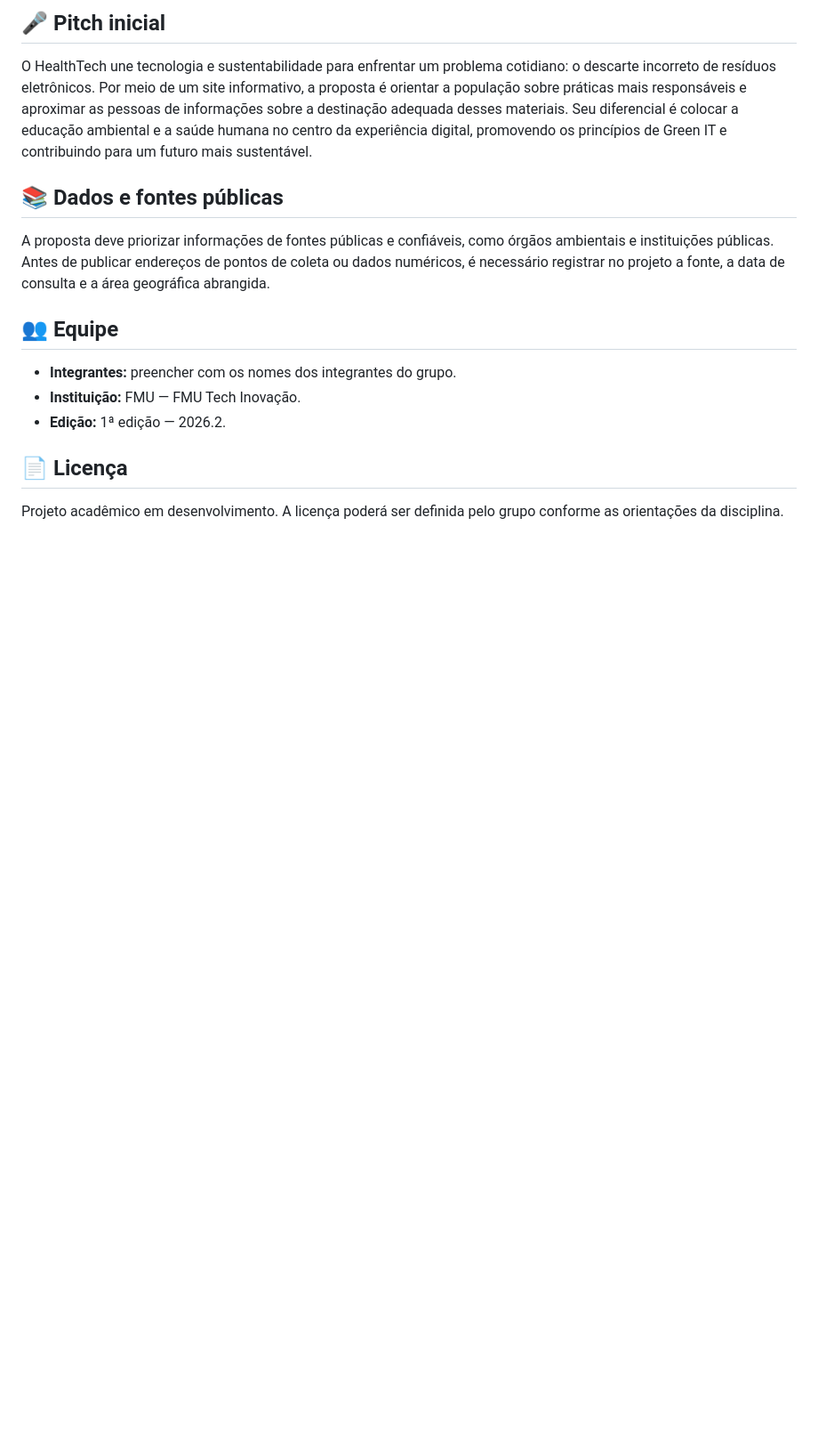
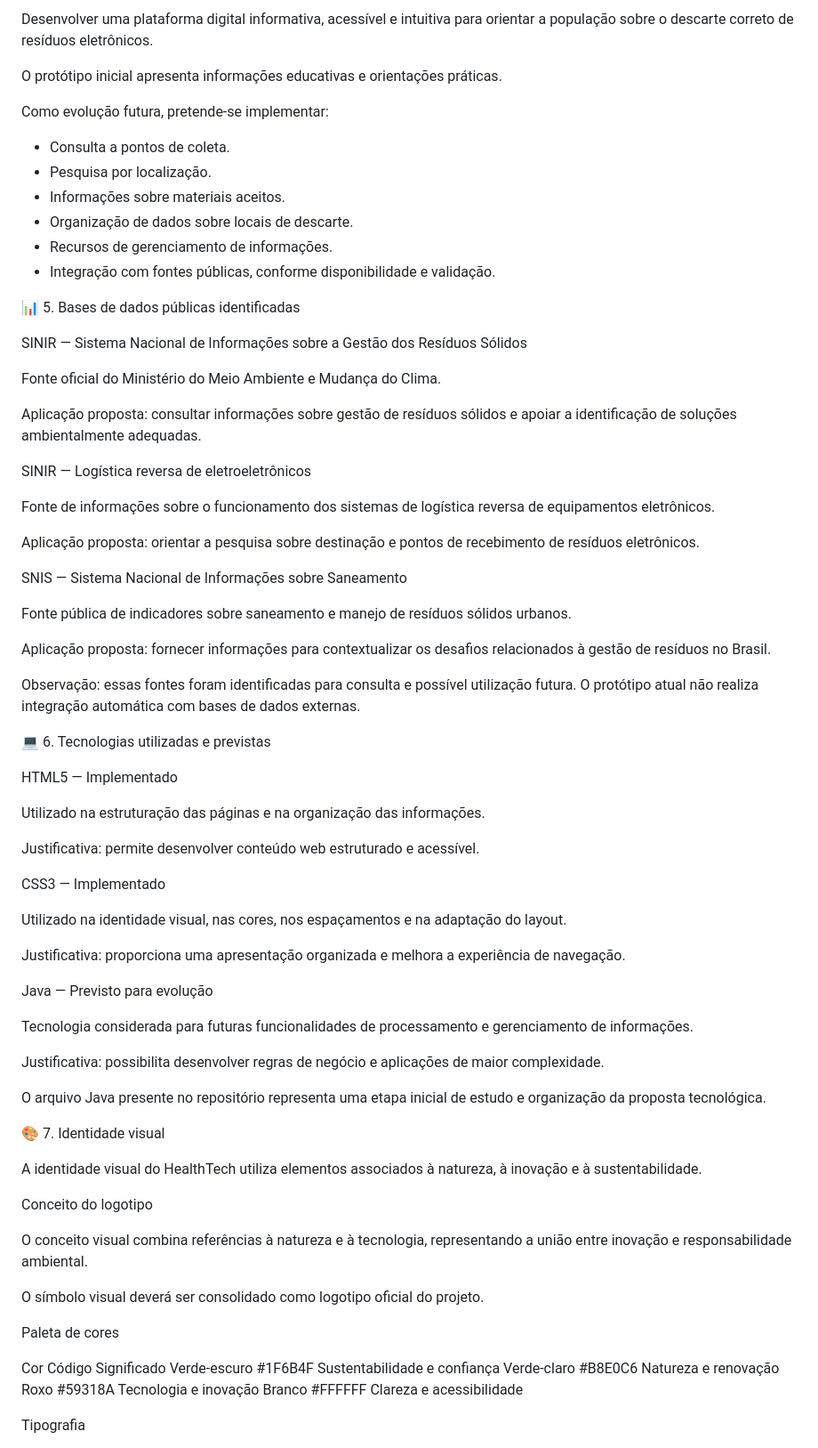
Before and after one commit to stephanysaantoos21-boop/HealthTech, a Markdown page: README.md, the part around one of its changes. Shown at 89% size. GitHub-like rendering; blank space fills up the shorter version.

```diff
--- a/README.md
+++ b/README.md
@@ -63,14 +44,78 @@ HealthTech/
 
-## 🎤 Pitch inicial
-O HealthTech une tecnologia e sustentabilidade para enfrentar um problema cotidiano: o descarte incorreto de resíduos eletrônicos. Por meio de um site informativo, a proposta é orientar a população sobre práticas mais responsáveis e aproximar as pessoas de informações sobre a destinação adequada desses materiais. Seu diferencial é colocar a educação ambiental e a saúde humana no centro da experiência digital, promovendo os princípios de Green IT e contribuindo para um futuro mais sustentável.
+Desenvolver uma plataforma digital informativa, acessível e intuitiva para orientar a população sobre o descarte correto de resíduos eletrônicos.
 
-## 📚 Dados e fontes públicas
-A proposta deve priorizar informações de fontes públicas e confiáveis, como órgãos ambientais e instituições públicas. Antes de publicar endereços de pontos de coleta ou dados numéricos, é necessário registrar no projeto a fonte, a data de consulta e a área geográfica abrangida.
+O protótipo inicial apresenta informações educativas e orientações práticas.
 
-## 👥 Equipe
-- **Integrantes:** preencher com os nomes dos integrantes do grupo.
-- **Instituição:** FMU — FMU Tech Inovação.
-- **Edição:** 1ª edição — 2026.2.
+Como evolução futura, pretende-se implementar:
 
-## 📄 Licença
-Projeto acadêmico em desenvolvimento. A licença poderá ser definida pelo grupo conforme as orientações da disciplina.
+* Consulta a pontos de coleta.
+* Pesquisa por localização.
+* Informações sobre materiais aceitos.
+* Organização de dados sobre locais de descarte.
+* Recursos de gerenciamento de informações.
+* Integração com fontes públicas, conforme disponibilidade e validação.
+
+📊 5. Bases de dados públicas identificadas
+
+SINIR — Sistema Nacional de Informações sobre a Gestão dos Resíduos Sólidos
+
+Fonte oficial do Ministério do Meio Ambiente e Mudança do Clima.
+
+Aplicação proposta: consultar informações sobre gestão de resíduos sólidos e apoiar a identificação de soluções ambientalmente adequadas.
+
+SINIR — Logística reversa de eletroeletrônicos
+
+Fonte de informações sobre o funcionamento dos sistemas de logística reversa de equipamentos eletrônicos.
+
+Aplicação proposta: orientar a pesquisa sobre destinação e pontos de recebimento de resíduos eletrônicos.
+
+SNIS — Sistema Nacional de Informações sobre Saneamento
+
+Fonte pública de indicadores sobre saneamento e manejo de resíduos sólidos urbanos.
+
+Aplicação proposta: fornecer informações para contextualizar os desafios relacionados à gestão de resíduos no Brasil.
+
+Observação: essas fontes foram identificadas para consulta e possível utilização futura. O protótipo atual não realiza integração automática com bases de dados externas.
+
+💻 6. Tecnologias utilizadas e previstas
+
+HTML5 — Implementado
+
+Utilizado na estruturação das páginas e na organização das informações.
+
+Justificativa: permite desenvolver conteúdo web estruturado e acessível.
+
+CSS3 — Implementado
+
+Utilizado na identidade visual, nas cores, nos espaçamentos e na adaptação do layout.
+
+Justificativa: proporciona uma apresentação organizada e melhora a experiência de navegação.
+
+Java — Previsto para evolução
+
+Tecnologia considerada para futuras funcionalidades de processamento e gerenciamento de informações.
+
+Justificativa: possibilita desenvolver regras de negócio e aplicações de maior complexidade.
+
+O arquivo Java presente no repositório representa uma etapa inicial de estudo e organização da proposta tecnológica.
+
+🎨 7. Identidade visual
+
+A identidade visual do HealthTech utiliza elementos associados à natureza, à inovação e à sustentabilidade.
+
+Conceito do logotipo
+
+O conceito visual combina referências à natureza e à tecnologia, representando a união entre inovação e responsabilidade ambiental.
+
+O símbolo visual deverá ser consolidado como logotipo oficial do projeto.
+
+Paleta de cores
+
+Cor	Código	Significado
+Verde-escuro	#1F6B4F	Sustentabilidade e confiança
+Verde-claro	#B8E0C6	Natureza e renovação
+Roxo	#59318A	Tecnologia e inovação
+Branco	#FFFFFF	Clareza e acessibilidade
+
+Tipografia
+
```
Also changed, not shown: other parts of README.md (+93 -47 lines).
